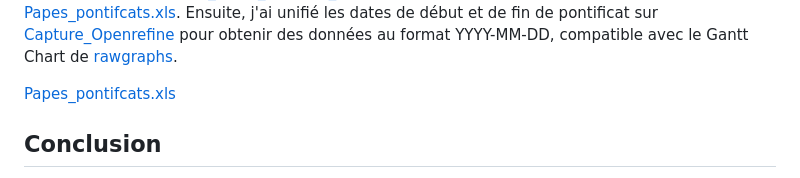
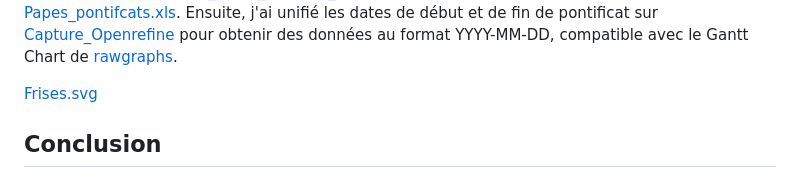
Before and after one commit to fouadissa/M2_DEFI_2024_DataVisualisation, a Markdown page: index.md, the part around the change. Rendered like a GitHub page.

```diff
--- a/index.md
+++ b/index.md
@@ -151,8 +151,8 @@
  <div class="section">
             <h2>frise chronologique des papes depuis le XVIIIe siècle</h2>
             <p>J'ai voulu créer une visualisation d'une frise chronologique de tous les papes depuis le XVIIIe siècle, avec leurs dates de début et de fin de pontificat, en utilisant le jeu de données de Wikidata. J'ai demandé à Wikidata de me donner l'année, le jour et le mois de début de pontificat sous forme numérique et dans des colonnes séparées, et de même pour la fin de pontificat. Voici le résultat que j'ai obtenu : <a href="https://github.com/fouadissa/M2_DEFI_2024_DataVisualisation/blob/main/capture_ecran_wikidata_pontificats.png">capture_ecran_wikidata_pontificats.png</a>, et voici le jeu de données : <a href="https://github.com/fouadissa/M2_DEFI_2024_DataVisualisation/blob/main/Papes_pontifcats.xls">Papes_pontifcats.xls</a>. Ensuite, j'ai unifié les dates de début et de fin de pontificat sur <a href="https://github.com/fouadissa/M2_DEFI_2024_DataVisualisation/blob/main/fusion_colonne.png">Capture_Openrefine</a> pour obtenir des données au format YYYY-MM-DD, compatible avec le Gantt Chart de <a href="https://app.rawgraphs.io/">rawgraphs</a>.</p>
-	 <div id="viz-container-4">
-               <a href="https://github.com/fouadissa/M2_DEFI_2024_DataVisualisation/blob/main/Papes_pontifcats.xls">Papes_pontifcats.xls</a
+	 <div id="viz-container-5">
+               <a href="https://github.com/fouadissa/M2_DEFI_2024_DataVisualisation/blob/main/Frise.svg">Frises.svg</a
         </div>
     </div>
         <div class="section">
```
